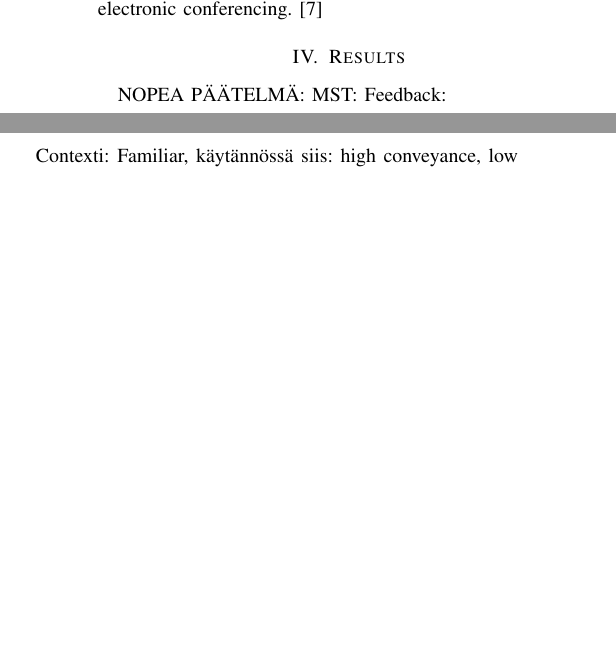
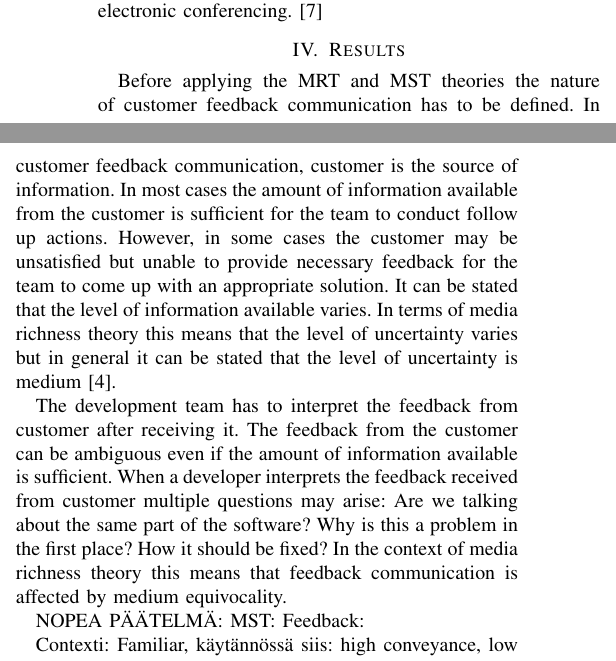
Before and after one commit to rap1ds/seminar-in-software-engineering, a LaTeX paper (dippa.tex): two parts of the columns of page 3 of 3 before the commit and two parts of the columns of page 3 of 4 after it, joined at a grey line, cut so that both start at the same text, the shorter picture padded with empty space. Compiled offline with pdfLaTeX.

Commit message:
"Update"

```diff
--- a/dippa.tex
+++ b/dippa.tex
@@ -574,6 +574,10 @@ In conclusion, feedback is given in a context which is familiar to the individua
 
 \section{Results}
 
+Before applying the MRT and MST theories the nature of customer feedback communication has to be defined. In customer feedback communication, customer is the source of information. In most cases the amount of information available from the customer is sufficient for the team to conduct follow up actions. However, in some cases the customer may be unsatisfied but unable to provide necessary feedback for the team to come up with an appropriate solution. It can be stated that the level of information available varies. In terms of media richness theory this means that the level of uncertainty varies but in general it can be stated that the level of uncertainty is medium \cite{1986daft}.
+
+The development team has to interpret the feedback from customer after receiving it. The feedback from the customer can be ambiguous even if the amount of information available is sufficient. When a developer interprets the feedback received from customer multiple questions may arise: Are we talking about the same part of the software? Why is this a problem in the first place? How it should be fixed? In the context of media richness theory this means that feedback communication is affected by medium equivocality.
+
 NOPEA PÄÄTELMÄ:
 MST: Feedback:
 
```
